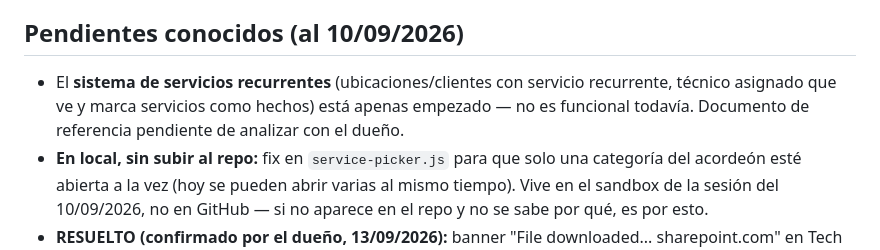
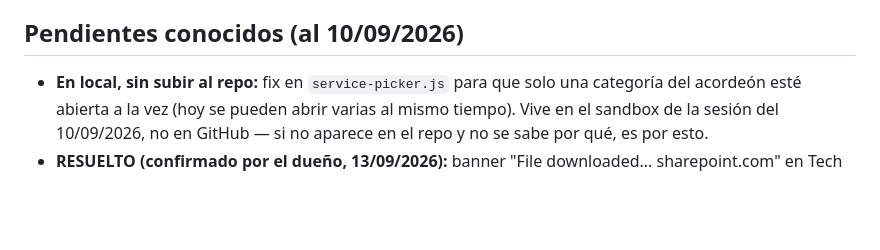
Before and after one commit to tunena1023/tech.gsocd.com, a Markdown page: NOTES.md, the part around the change. GitHub-like rendering; blank space fills up the shorter version.

Commit message:
Quitar notas obsoletas: confirmado que la camara jala + Recurring ya no esta 'apenas empezado'

```diff
--- a/NOTES.md
+++ b/NOTES.md
@@ -112,10 +112,6 @@ habían quedado en una versión vieja del componente sin el acordeón.
 
 ## Pendientes conocidos (al 10/09/2026)
 
-- El **sistema de servicios recurrentes** (ubicaciones/clientes con
-  servicio recurrente, técnico asignado que ve y marca servicios como
-  hechos) está apenas empezado — no es funcional todavía. Documento de
-  referencia pendiente de analizar con el dueño.
 - **En local, sin subir al repo:** fix en `service-picker.js` para que solo
   una categoría del acordeón esté abierta a la vez (hoy se pueden abrir
   varias al mismo tiempo). Vive en el sandbox de la sesión del 10/09/2026,
```
